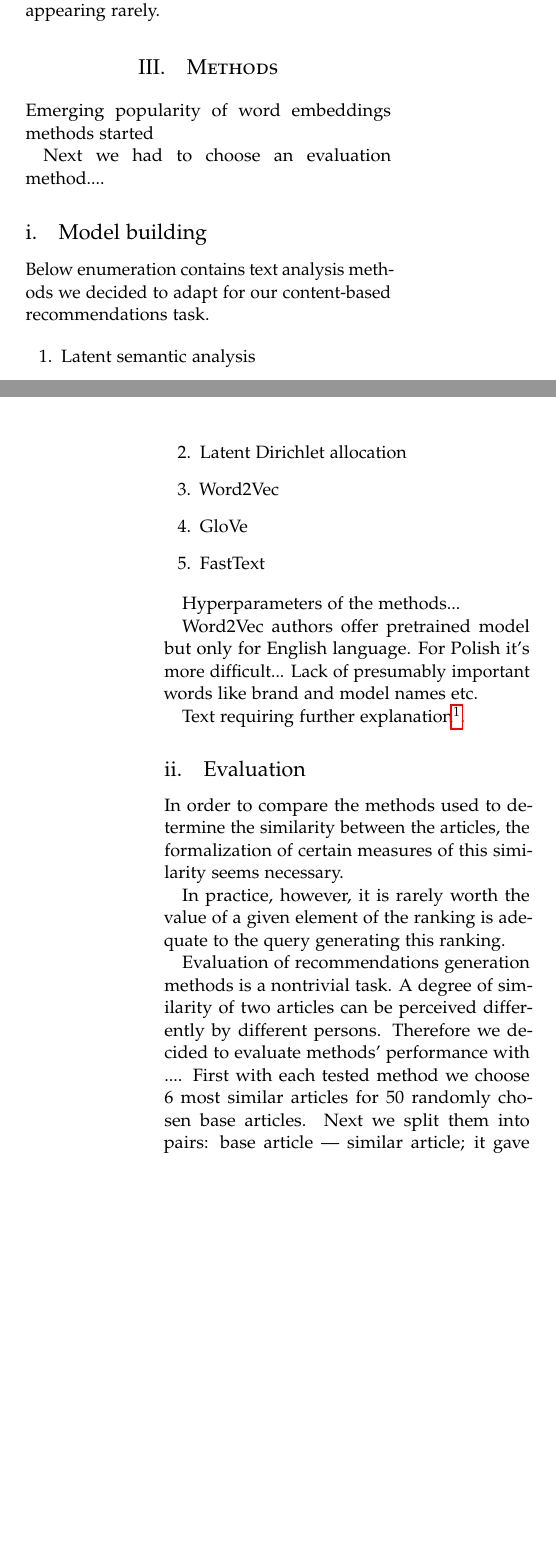
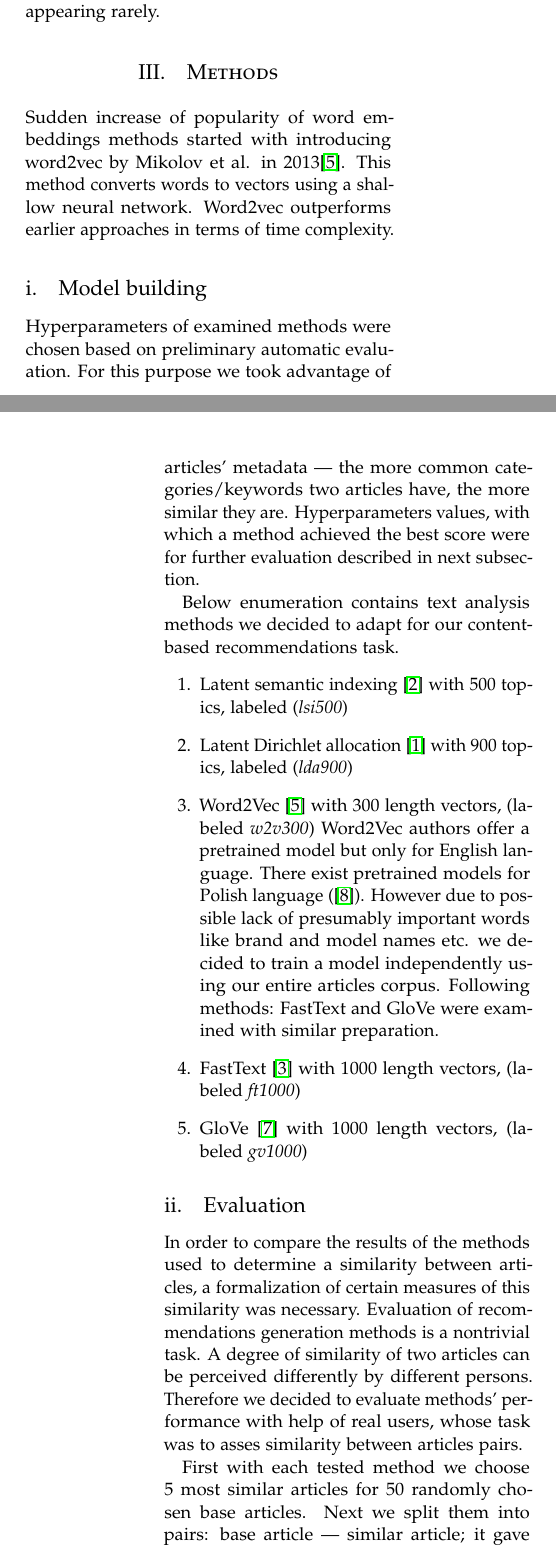
Before and after one commit to elkade/article, a LaTeX paper (article.tex): two parts of the columns of pages 2 and 3 of 4, joined at a grey line, cut so that both start at the same text, the shorter picture padded with empty space. Compiled offline with pdfLaTeX.

Commit message:
Wszystko wstępni

```diff
--- a/article.tex
+++ b/article.tex
@@ -32,7 +32,7 @@
 \pagestyle{fancy} % All pages have headers and footers
 \fancyhead{} % Blank out the default header
 \fancyfoot{} % Blank out the default footer
-\fancyhead[C]{Running title $\bullet$ May 2016 $\bullet$ Vol. XXI, No. 1} % Custom header text
+\fancyhead[C]{Content-based recommendations in~e-commerce service $\bullet$ February 2018} % Custom header text
 \fancyfoot[RO,LE]{\thepage} % Custom footer text
 
 \usepackage{titling} % Customizing the title section
@@ -50,14 +50,14 @@
 
 \pretitle{\begin{center}\Huge\bfseries} % Article title formatting
 	\posttitle{\end{center}} % Article title closing formatting
-\title{Content-based recommendations in~e-commerce services} % Article title
+\title{Content-based recommendations in~e-commerce service} % Article title
 \author{%
-	\textsc{John Smith}\thanks{A thank you or further information} \\[1ex] % Your name
+	\textsc{AUTHOR}\\[1ex]%\thanks{A thank you or further information} \\[1ex] % Your name
 	\normalsize Warsaw University of Technology \\ % Your institution
 	\normalsize Faculty of Mathematics and Information Science \\
 	\normalsize ul. Koszykowa 75 \\
 	\normalsize 00-662 Warsaw, Poland \\
-	\normalsize \href{mailto:john@smith.com}{john@smith.com} % Your email address
+	\normalsize \href{mailto:mail}{mail} % Your email address
 	%\and % Uncomment if 2 authors are required, duplicate these 4 lines if more
 	%\textsc{Jane Smith}\thanks{Corresponding author} \\[1ex] % Second author's name
 	%\normalsize University of Utah \\ % Second author's institution
@@ -126,43 +124,33 @@
 	The above steps lead the data to a state in which we can apply examined semantic techniques of text analysis. The dictionary built on the preprocessed corpus contains 98174 unique	words and 7409145 all words (with repetitions).	The overwhelming majority of the words of the dictionary built on the body are the words appearing rarely.
 	%METHODS-------------------------------------------------------------------------------------------------------------------------------------
 	\section{Methods}
-
-	Emerging popularity of word embeddings methods started
-
-	Next we had to choose an evaluation method....
+	%zagajenie------------------------------------------------------
+	Sudden increase of popularity of word embeddings methods started with introducing word2vec by Mikolov et al. in 2013\cite{word2vec}. This method converts words to vectors using a shallow neural network. Word2vec outperforms earlier approaches in terms of time complexity.
 
 	\subsection{Model building}
 
+	Hyperparameters of examined methods were chosen based on preliminary automatic evaluation. For this purpose we took advantage of articles' metadata --- the more common categories/keywords two articles have, the more similar they are. Hyperparameters values, with which a method achieved the best score were for further evaluation described in next subsection.
+
 	Below enumeration contains text analysis methods we decided to adapt for our content-based recommendations task.
-
+	%metody i wartosci hiperparametrów
 	\begin{enumerate}
-		\item Latent semantic analysis
-		\item Latent Dirichlet allocation
-		\item Word2Vec %We decided to train word embedding models on our dataset.
-		\item GloVe
-		\item FastText
+		\item Latent semantic indexing~\cite{lsa} with 500 topics, labeled (\emph{lsi500})
+		\item Latent Dirichlet allocation~\cite{lda} with 900 topics, labeled (\emph{lda900})
+		\item Word2Vec~\cite{word2vec} with 300 length vectors, (labeled \emph{w2v300})  %We decided to train word embedding models on our dataset.
+			Word2Vec authors offer a pretrained model but only for English language. There exist pretrained models for Polish language (\cite{pias}). However due to possible lack of presumably important words like brand and model names etc. we decided to train a model independently using our entire articles corpus. Following methods: FastText and GloVe were examined with similar preparation.
+			%Wzmianka o usrednianiu wektorów word embeddings i wmd
+		\item FastText~\cite{fasttext} with 1000 length vectors, (labeled \emph{ft1000})
+		\item GloVe~\cite{glove} with 1000 length vectors, (labeled \emph{gv1000})
 	\end{enumerate}
 
-	Hyperparameters of the methods...
 
-	Word2Vec authors offer pretrained model but only for English language. For Polish it's more difficult...
-	Lack of presumably important words like brand and model names etc.
-
-
-	%Wzmianka o usrednianiu wektorów word embeddings
-
-
-	Text requiring further explanation\footnote{Example footnote}.
+	%Text requiring further explanation\footnote{Example footnote}.
 
 	\subsection{Evaluation}
 
-	In order to compare the methods used to determine the similarity between the articles, the formalization of certain measures of this similarity seems necessary.
+	In order to compare the results of the methods used to determine a similarity between articles, a formalization of certain measures of this similarity was necessary. Evaluation of recommendations generation methods is a nontrivial task. A degree of similarity of two articles can be perceived differently by different persons. Therefore we decided to evaluate methods' performance with help of real users, whose task was to asses similarity between articles pairs.
 
-
-	In practice, however, it is rarely worth the value of a given element of the ranking
-	is adequate to the query generating this ranking.
-
-	Evaluation of recommendations generation methods is a nontrivial task. A degree of similarity of two articles can be perceived differently by different persons. Therefore we decided to evaluate methods' performance with .... First with each tested method we choose 6 most similar articles for 50 randomly chosen base articles. Next we split them into pairs: base article --- similar article; it gave us $5*50=250$ pairs for a method. After that 5 persons individually evaluated a similarity of pairs of articles giving scores in scale 1-10. Finally we took an average score for each pair and it allowed us to calculate an average score for each method. Besides tested methods we evaluated also previous Allegro method and randomly generated pairs of articles just for a comparison purpose.
+	First with each tested method we choose 5 most similar articles for 50 randomly chosen base articles. Next we split them into pairs: base article --- similar article; it gave us $5*50=250$ pairs for a method. After that 5 persons individually evaluated a similarity of pairs of articles giving scores in scale 1-10. Finally we took an average score for each pair and it allowed us to calculate an average score for each method. Besides tested methods we evaluated also previous Allegro method and randomly generated pairs of articles just for a comparison purpose.
 
 
 
@@ -174,7 +162,7 @@
 	\begin{figure}
 		\centering
 		\includegraphics[width=0.45\textwidth]{results.png}
-		\caption{}
+		\caption{Comparison of expert-evaluated methods results.}
 		%\label{fig:warstwy}
 	\end{figure}
 
```
Also changed, not shown: article.pdf, article.tex (12 more changed lines).
